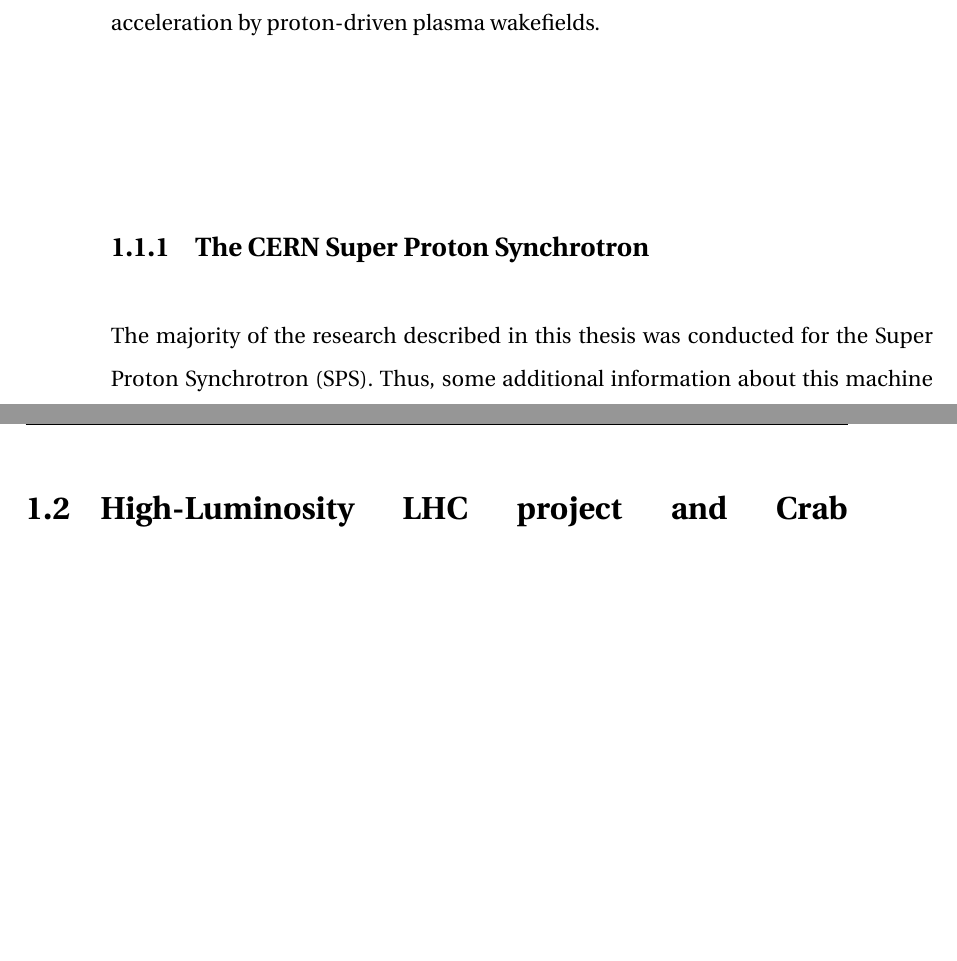
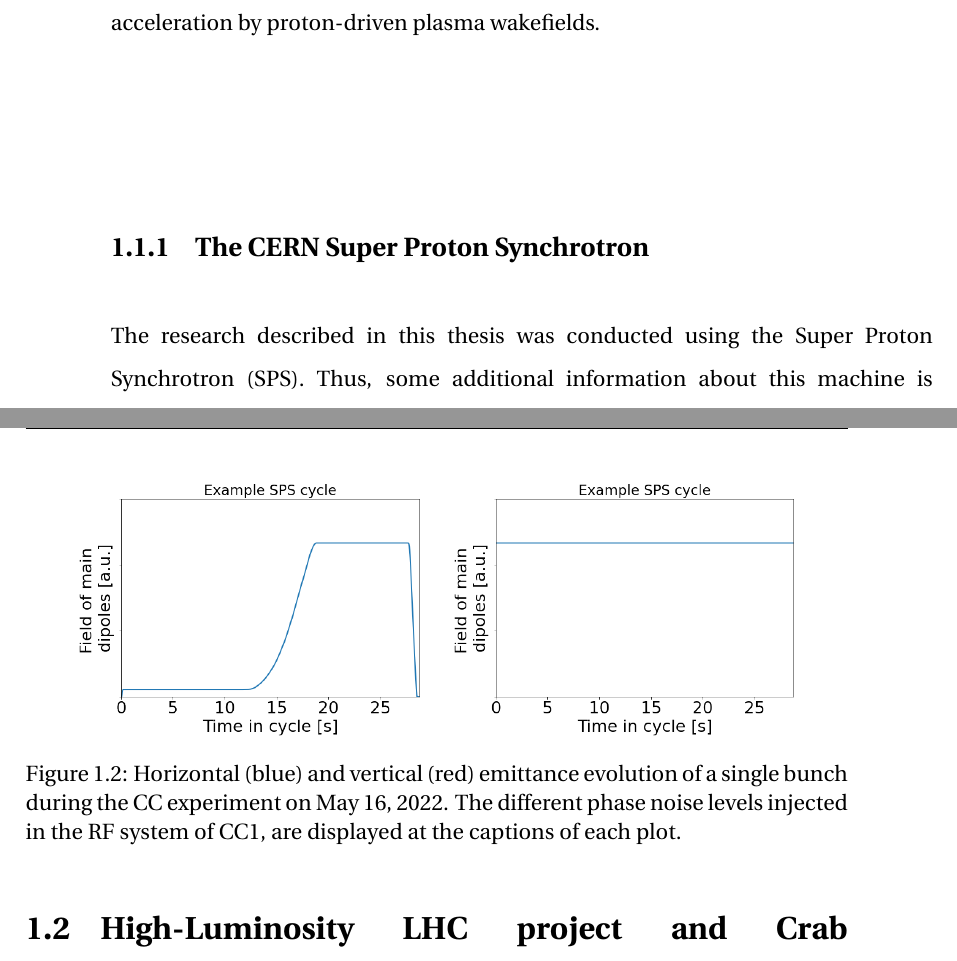
Before and after one commit to natriant/PhD_thesis, a LaTeX thesis (main.tex, which reads chapters/introduction.tex): two parts of pages 33 and 34 of 247 before the commit and two parts of pages 33 and 34 of 248 after it, joined at a grey line, cut so that both start at the same text, the shorter picture padded with empty space. Compiled offline with pdfLaTeX.

Commit message:
add example SPS cycles

```diff
--- a/chapters/introduction.tex
+++ b/chapters/introduction.tex
@@ -27,12 +27,27 @@
 
  \subsection{The CERN Super Proton Synchrotron}
  % sps history: https://be-dep-op-sps.web.cern.ch/history
- The majority of the research described in this thesis was conducted for the Super Proton Synchrotron (SPS). Thus, some additional information about this machine is provided here. The SPS (shown with light blue color in Fig.~\ref{fig:cern_accelerator_complex}) was first commissioned in 1967 and has a circumference of 6.9\,km. It used to operate as a proton-antiproton collider ($\mathrm{Sp\bar{p}S}$) and later on as an injector for the Large Electron Positron collider (LEP) while it also provided beams for fixed-target experiments (e.g. in the North Area). Even though the SPS can accelerate various particle types (protons, antiprotons, electrons, and heavy ions) the following information will concern its operation with proton beams which is the topic of the research presented in this thesis.
+ The research described in this thesis was conducted using the Super Proton Synchrotron (SPS). Thus, some additional information about this machine is provided here. The SPS (shown with light blue color in Fig.~\ref{fig:cern_accelerator_complex}) was first commissioned in 1967 and has a circumference of 6.9\,km. It used to operate as a proton-antiproton collider ($\mathrm{Sp\bar{p}S}$) and later on as an injector for the Large Electron Positron collider (LEP) while it also provided beams for fixed-target experiments (e.g. in the North Area). Even though the SPS can accelerate various particle types (protons, antiprotons, electrons, and heavy ions) the following information will concern its operation with proton beams which is the topic of the research presented in this thesis.
 
  Currently, the SPS is the second biggest accelerator at CERN and it can accelerate protons from 26\,GeV up to 450\,GeV. Due to its past use as a collider, it can also operate as a storage ring. This operational mode is called "coast" and was used for the majority of the experimental studies presented in this thesis. During coast, the bunches circulate in the machine for long periods at constant energy. The highest energy at which SPS can operate in coast is 270\,GeV due to limited cooling of the magnets to transfer away the heating when operating at high energy and consequently at large currents for long periods.
 
+ %After that they are injected in the LHC. Hoewever, as it used to be a collider it can operate as a storage ring, it is called coast (des ti exeis grapsei.) and will be used for the studies in this thesis.
 
- %After that they are injected in the LHC. Hoewever, as it used to be a collider it can operate as a storage ring, it is called coast (des ti exeis grapsei.) and will be used for the studies in this thesis.
+ \begin{figure}[htp]
+    \centering
+    \begin{subfigure}{.45\textwidth}
+        \centering
+        \includegraphics[width=.95\linewidth]{images/introduction/MD4_cycle_16May2022_aribtrary_units_for_thesis.png}
+        %\caption{-115.2\,dBc/Hz}
+    \end{subfigure}
+    \begin{subfigure}{.45\textwidth}
+        \centering
+        \includegraphics[width=.95\linewidth]{images/introduction/MD4_cycle_13Oct2021_coast_aribtrary_units_for_thesis.png}
+        %\caption{-109.5\,dBc/Hz}
+    \end{subfigure}
+    \caption{Horizontal (blue) and vertical (red) emittance evolution of a single bunch during the CC experiment on May 16, 2022. The different phase noise levels injected in the RF system of CC1, are displayed at the captions of each plot.}
+    \label{fig:example_sps_cycles}
+ \end{figure}
 
 
 \section{High-Luminosity LHC project and Crab Cavities}
```
Also changed, not shown: images/introduction/MD4_cycle_13Oct2021_coast_aribtrary_units_for_thesis.png (added), images/introduction/MD4_cycle_16May2022_aribtrary_units_for_thesis.png (added), 1 other file.
